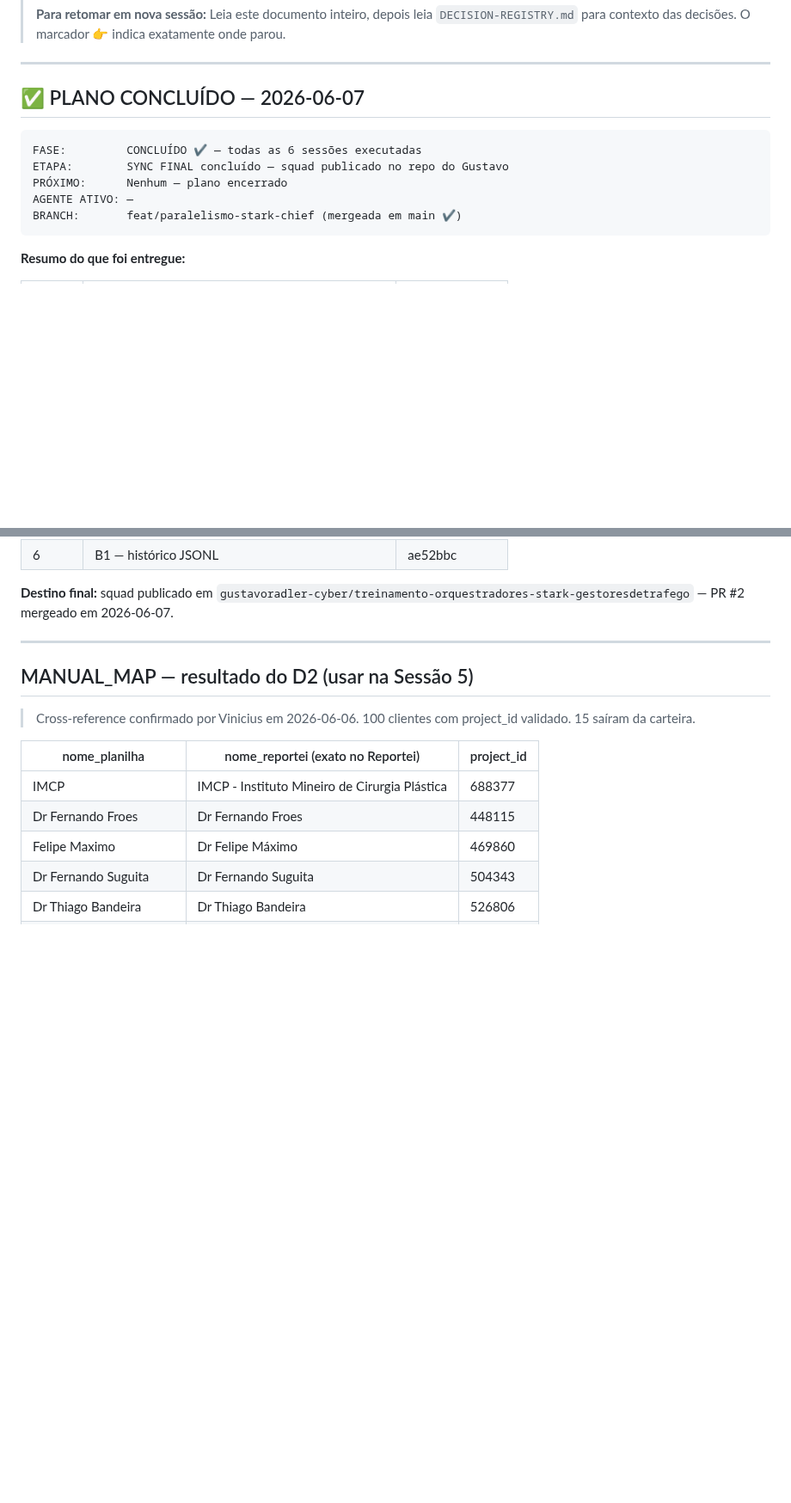
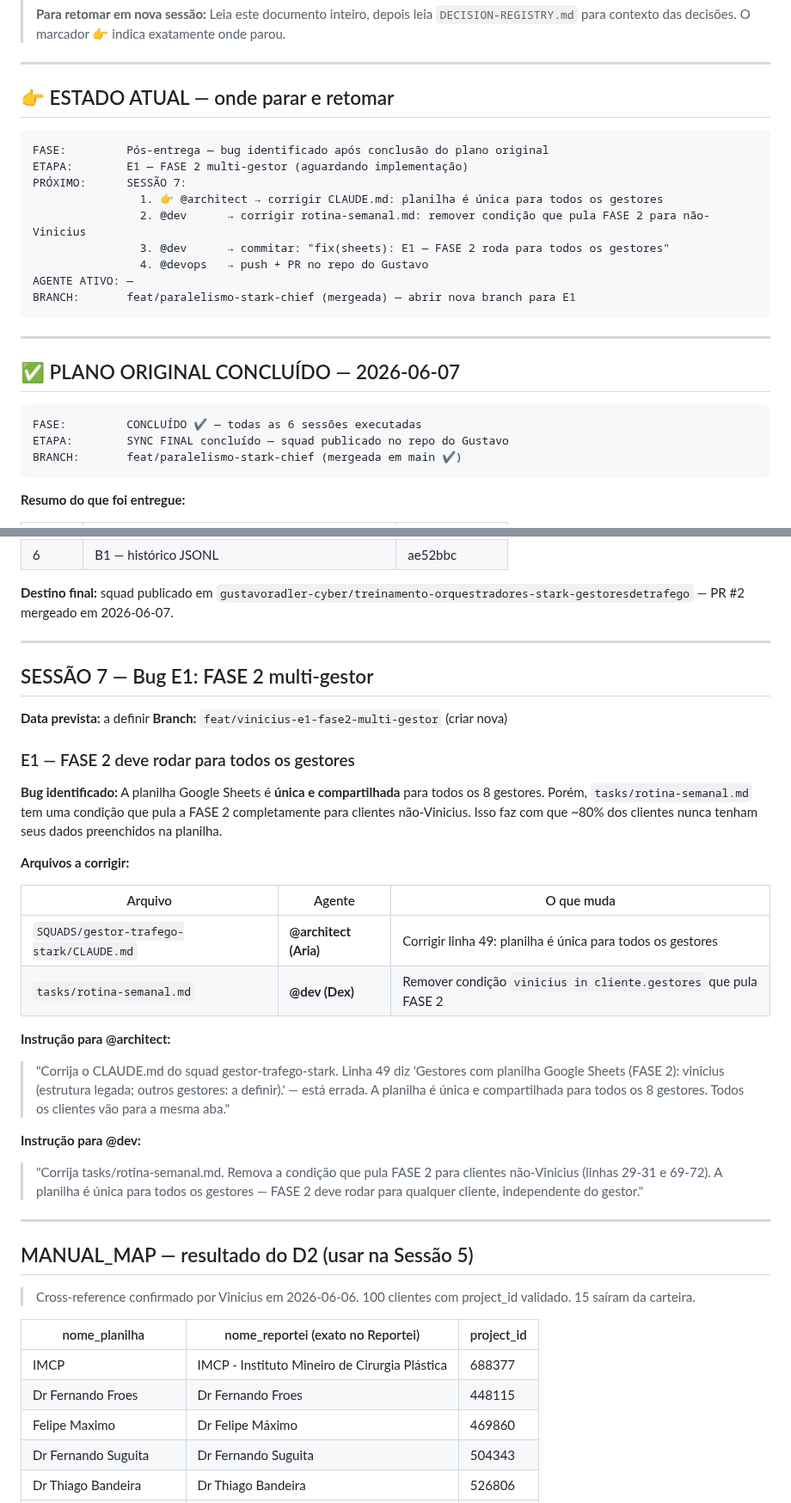
Before and after one commit to ViniStark00/calculadora-aiox, a Markdown page: SQUADS/gestor-trafego-stark/EXECUTION-PLAN.md, 2 parts joined by grey strips. Shown at 86% size. Drawn GitHub-style; blank space fills up the shorter version.

Commit message:
docs(plan): CP-09 — registrar bug E1 FASE 2 multi-gestor como Sessão 7
Co-Authored-By: Claude Sonnet 4.6 <noreply@anthropic.com>

````diff
--- a/SQUADS/gestor-trafego-stark/EXECUTION-PLAN.md
+++ b/SQUADS/gestor-trafego-stark/EXECUTION-PLAN.md
@@ -9,13 +9,27 @@
 
 ---
 
-## ✅ PLANO CONCLUÍDO — 2026-06-07
+## 👉 ESTADO ATUAL — onde parar e retomar
+
+```
+FASE:         Pós-entrega — bug identificado após conclusão do plano original
+ETAPA:        E1 — FASE 2 multi-gestor (aguardando implementação)
+PRÓXIMO:      SESSÃO 7:
+                1. 👉 @architect → corrigir CLAUDE.md: planilha é única para todos os gestores
+                2. @dev      → corrigir rotina-semanal.md: remover condição que pula FASE 2 para não-Vinicius
+                3. @dev      → commitar: "fix(sheets): E1 — FASE 2 roda para todos os gestores"
+                4. @devops   → push + PR no repo do Gustavo
+AGENTE ATIVO: —
+BRANCH:       feat/paralelismo-stark-chief (mergeada) — abrir nova branch para E1
+```
+
+---
+
+## ✅ PLANO ORIGINAL CONCLUÍDO — 2026-06-07
 
 ```
 FASE:         CONCLUÍDO ✔️ — todas as 6 sessões executadas
 ETAPA:        SYNC FINAL concluído — squad publicado no repo do Gustavo
-PRÓXIMO:      Nenhum — plano encerrado
-AGENTE ATIVO: —
 BRANCH:       feat/paralelismo-stark-chief (mergeada em main ✔️)
 ```
 
@@ -33,6 +47,30 @@ BRANCH:       feat/paralelismo-stark-chief (mergeada em main ✔️)
 | 6 | B1 — histórico JSONL | ae52bbc |
 
 **Destino final:** squad publicado em `gustavoradler-cyber/treinamento-orquestradores-stark-gestoresdetrafego` — PR #2 mergeado em 2026-06-07.
+
+---
+
+## SESSÃO 7 — Bug E1: FASE 2 multi-gestor
+
+**Data prevista:** a definir
+**Branch:** `feat/vinicius-e1-fase2-multi-gestor` (criar nova)
+
+### E1 — FASE 2 deve rodar para todos os gestores
+
+**Bug identificado:** A planilha Google Sheets é **única e compartilhada** para todos os 8 gestores. Porém, `tasks/rotina-semanal.md` tem uma condição que pula a FASE 2 completamente para clientes não-Vinicius. Isso faz com que ~80% dos clientes nunca tenham seus dados preenchidos na planilha.
+
+**Arquivos a corrigir:**
+
+| Arquivo | Agente | O que muda |
+|---------|--------|-----------|
+| `SQUADS/gestor-trafego-stark/CLAUDE.md` | **@architect (Aria)** | Corrigir linha 49: planilha é única para todos os gestores |
+| `tasks/rotina-semanal.md` | **@dev (Dex)** | Remover condição `vinicius in cliente.gestores` que pula FASE 2 |
+
+**Instrução para @architect:**
+> "Corrija o CLAUDE.md do squad gestor-trafego-stark. Linha 49 diz 'Gestores com planilha Google Sheets (FASE 2): vinicius (estrutura legada; outros gestores: a definir).' — está errada. A planilha é única e compartilhada para todos os 8 gestores. Todos os clientes vão para a mesma aba."
+
+**Instrução para @dev:**
+> "Corrija tasks/rotina-semanal.md. Remova a condição que pula FASE 2 para clientes não-Vinicius (linhas 29-31 e 69-72). A planilha é única para todos os gestores — FASE 2 deve rodar para qualquer cliente, independente do gestor."
 
 ---
 
````
Also changed, not shown: SQUADS/gestor-trafego-stark/DECISION-REGISTRY.md (+29 -0 lines).
